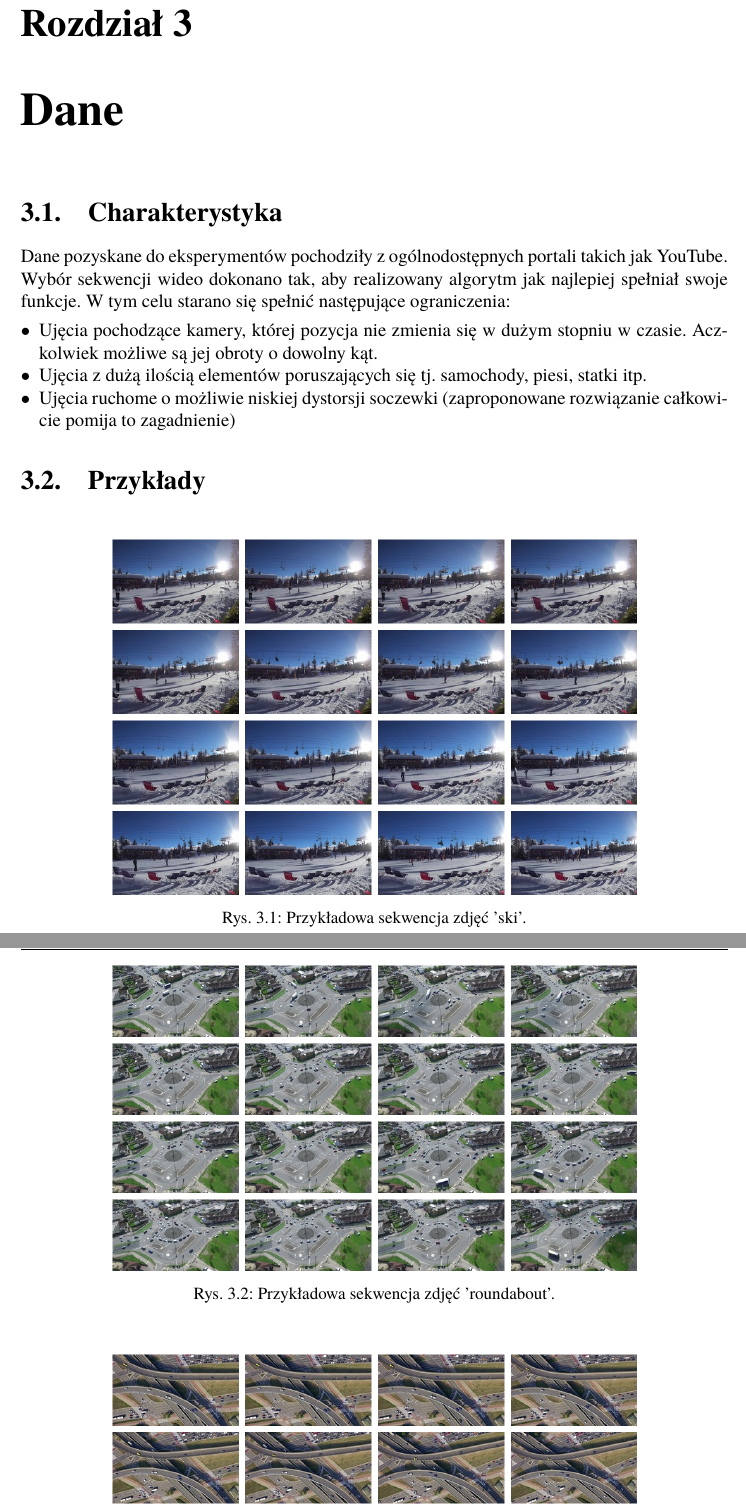
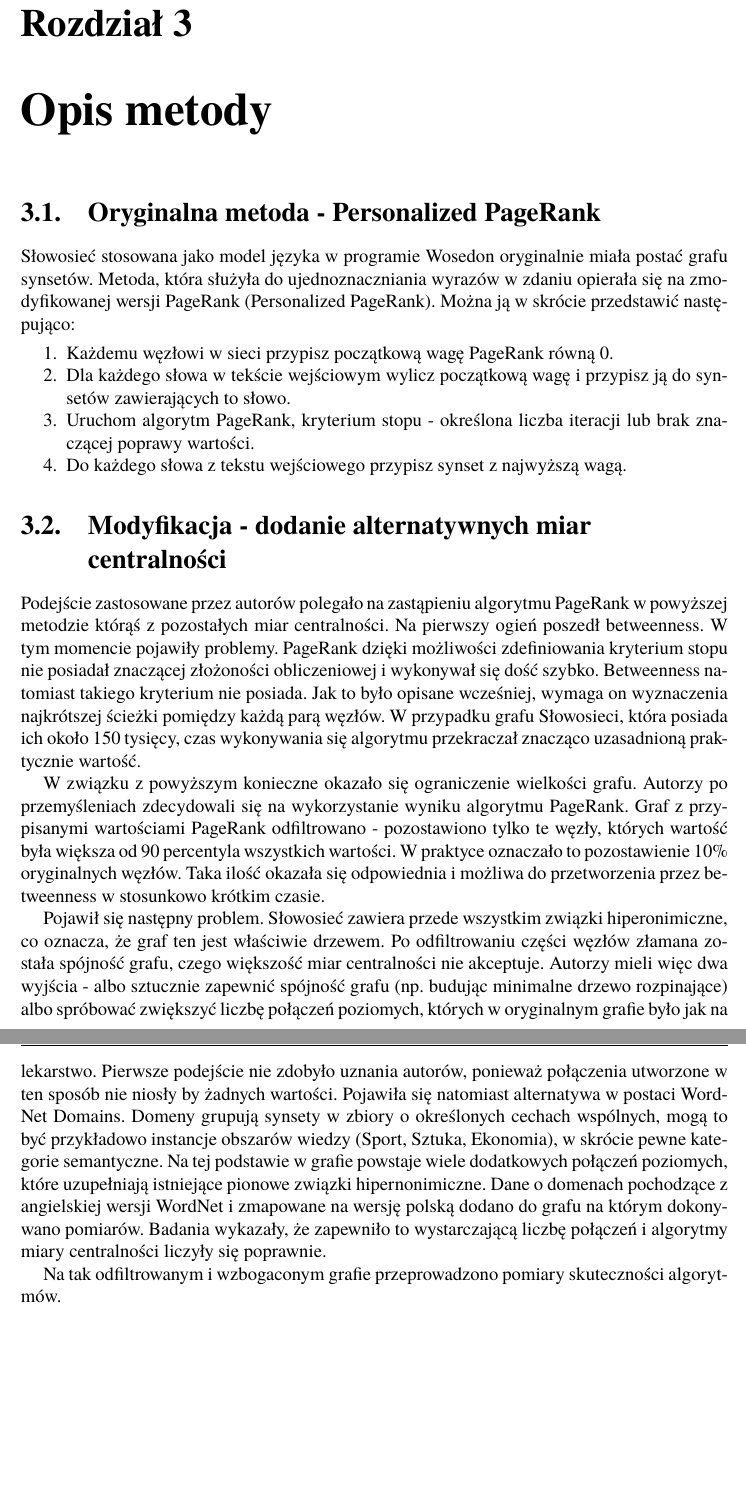
Before and after one commit to Barkar19/wsd-nlp, a LaTeX book (doc/Dyplom.tex, which reads doc/rozdzial03.tex): two parts of pages 6 and 7 of 10 before the commit and two parts of pages 7 and 8 of 11 after it, joined at a grey line, cut so that both start at the same text. Compiled offline with pdfLaTeX.

Commit message:
Last commit

```diff
--- a/doc/Dyplom.tex
+++ b/doc/Dyplom.tex
@@ -416,7 +416,7 @@
 \parbox[c][71mm][c]{104mm}{\centering%\lineskip=34pt
 \fontsize{16pt}{18pt}\selectfont \@title\\[5mm]
 \fontsize{16pt}{18pt}\selectfont \@titleEN\\[20mm]
-\fontsize{16pt}{18pt}\selectfont AUTOR:\\[2mm]
+\fontsize{16pt}{18pt}\selectfont AUTORZY:\\[2mm]
 \fontsize{14pt}{16pt}\selectfont \@author}
 }
 }
@@ -437,7 +437,7 @@ KIERUNEK: & \@kierunek\\
 \end{tabular}\\[1.3cm]
 }
 {\centering
-{\fontsize{32pt}{36pt}\selectfont Systemy wizyjne}\\[0.5cm]
+{\fontsize{32pt}{36pt}\selectfont Inżyniera języków naturalnych}\\[0.5cm]
 {\fontsize{32pt}{36pt}\selectfont Projekt}\\[2.5cm]
 }
 \vfill
@@ -474,15 +474,15 @@ KIERUNEK: & \@kierunek\\
 %%%%%%%%%%%%%%%%%%%%%%%%%%%%%%%%%%%%%%%%%
 %%  Metadane dokumentu
 %%%%%%%%%%%%%%%%%%%%%%%%%%%%%%%%%%%%%%%%%
-\title{Eliminacja obiektów dynamicznych z sekwencji zdjęć o ustalonych parametrach kamery.}
-\titleShort{Eliminacja obiektów dynamicznych}
+\title{Analiza zastosowania różnych klasyfikatorów do problemu nienadzorowanego WSD dla języka polskiego.}
+\titleShort{Ujednoznacznianie sensu słów - metody nienadzorowane}
 %\titleEN{Hand gesture recognition}
-\author{Bartosz Kardas}
+\author{Bartosz Cieśla, Bartosz Janusz, Bartosz Kardas }
 \uczelnia{POLITECHNIKA WROCŁAWSKA}
 \wydzial{WYDZIAŁ INFORMATYKI I ZARZĄDZANIA}
 \kierunek{INFORMATYKA}
 %\specjalnosc{INŻYNIERIA INTERNETOWA}
-\promotor{dr inż. Jerzy Sas }
+\promotor{dr inż. Maciej Piasecki }
 \date{WROCŁAW, 2018}
 
 % Ustawienie odstępu od góry w nienumerowanych rozdziałach oraz wykazach:
--- a/doc/rozdzial03.tex
+++ b/doc/rozdzial03.tex
@@ -1,24 +1,15 @@
-\chapter{Dane}
-\section{Charakterystyka}
-Dane pozyskane do eksperymentów pochodziły z ogólnodostępnych portali takich jak YouTube. Wybór sekwencji wideo dokonano tak, aby realizowany algorytm jak najlepiej spełniał swoje funkcje. W tym celu starano się spełnić następujące ograniczenia:
-\begin{itemize}
-\item Ujęcia pochodzące kamery, której pozycja nie zmienia się w dużym stopniu w czasie. Aczkolwiek możliwe są jej obroty o dowolny kąt.
-\item Ujęcia z dużą ilością elementów poruszających się tj. samochody, piesi, statki itp.
-\item Ujęcia ruchome o możliwie niskiej dystorsji soczewki (zaproponowane rozwiązanie całkowicie pomija to zagadnienie)
-\end{itemize}
-\section{Przykłady} \label{samples}
+\chapter{Opis metody}
+\section{Oryginalna metoda - Personalized PageRank}
 
-\begin{figure}[H]
-	\centering
-		\includegraphics[width=0.75\linewidth]{img/ski_cuted_frames_tile.png}
-	\caption[Sekwencja zdjęć 'ski'.]{Przykładowa sekwencja zdjęć 'ski'.}
-	\label{fig:binary}
-\end{figure}
+Słowosieć stosowana jako model języka w programie Wosedon oryginalnie miała postać grafu synsetów. Metoda, która służyła do ujednoznaczniania wyrazów w zdaniu opierała się na zmodyfikowanej wersji PageRank (Personalized PageRank). Można ją w skrócie przedstawić następująco:
+\begin{enumerate}
+	\item Każdemu węzłowi w sieci przypisz początkową wagę PageRank równą 0.
+	\item Dla każdego słowa w tekście wejściowym wylicz początkową wagę i przypisz ją do synsetów zawierających to słowo.
+	\item Uruchom algorytm PageRank, kryterium stopu - określona liczba iteracji lub brak znaczącej poprawy wartości.
+	\item Do każdego słowa z tekstu wejściowego przypisz synset z najwyższą wagą.
+\end{enumerate}
 
-\begin{figure}[H]
-	\centering
-		\includegraphics[width=0.75\linewidth]{img/roundabout_frames_tile.png}
-	\caption[Sekwencja zdjęć 'roundabout'.]{Przykładowa sekwencja zdjęć 'roundabout'.}
-	\label{fig:binary}
-\end{figure}
+\section{Modyfikacja - dodanie alternatywnych miar centralności}
+Podejście zastosowane przez autorów polegało na zastąpieniu algorytmu PageRank w powyższej metodzie którąś z pozostałych miar centralności. Na pierwszy ogień poszedł betweenness. W tym momencie pojawiły problemy. PageRank dzięki możliwości zdefiniowania kryterium stopu nie posiadał znaczącej złożoności obliczeniowej i wykonywał się dość szybko. Betweenness natomiast takiego kryterium nie posiada. Jak to było opisane wcześniej, wymaga on wyznaczenia najkrótszej ścieżki pomiędzy każdą parą węzłów. W przypadku grafu Słowosieci, która posiada ich około 150 tysięcy, czas wykonywania się algorytmu przekraczał znacząco uzasadnioną praktycznie wartość.
 
+W związku z powyższym konieczne okazało się ograniczenie wielkości grafu. Autorzy po przemyśleniach zdecydowali się na wykorzystanie wyniku algorytmu PageRank. Graf z przypisanymi wartościami PageRank odfiltrowano - pozostawiono tylko te węzły, których wartość była większa od 90 percentyla wszystkich wartości. W praktyce oznaczało to pozostawienie 10\% oryginalnych węzłów. Taka ilość okazała się odpowiednia i możliwa do przetworzenia przez betweenness w stosunkowo krótkim czasie.
@@ -31 +16,4 @@ Dane pozyskane do eksperymentów pochodziły z ogólnodostępnych portali takich
 
+Pojawił się następny problem. Słowosieć zawiera przede wszystkim związki hiperonimiczne, co oznacza, że graf ten jest właściwie drzewem. Po odfiltrowaniu części węzłów złamana została spójność grafu, czego większość miar centralności nie akceptuje. Autorzy mieli więc dwa wyjścia - albo sztucznie zapewnić spójność grafu (np. budując minimalne drzewo rozpinające) albo spróbować zwiększyć liczbę połączeń poziomych, których w oryginalnym grafie było jak na lekarstwo. Pierwsze podejście nie zdobyło uznania autorów, ponieważ połączenia utworzone w ten sposób nie niosły by żadnych wartości. Pojawiła się natomiast alternatywa w postaci WordNet Domains. Domeny grupują synsety w zbiory o określonych cechach wspólnych, mogą to być przykładowo instancje obszarów wiedzy (Sport, Sztuka, Ekonomia), w skrócie pewne kategorie semantyczne. Na tej podstawie w grafie powstaje wiele dodatkowych połączeń poziomych, które uzupełniają istniejące pionowe związki hipernonimiczne. Dane o domenach pochodzące z angielskiej wersji WordNet i zmapowane na wersję polską dodano do grafu na którym dokonywano pomiarów. Badania wykazały, że zapewniło to wystarczającą liczbę połączeń i algorytmy miary centralności liczyły się poprawnie.
+
+Na tak odfiltrowanym i wzbogaconym grafie przeprowadzono pomiary skuteczności algorytmów.
```
Also changed, not shown: doc/rozdzial04.tex (+1 -1 lines), doc/wsd.pdf (added), doc/Dyplom.tex (2 more changed lines), doc/rozdzial03.tex (12 more changed lines).
